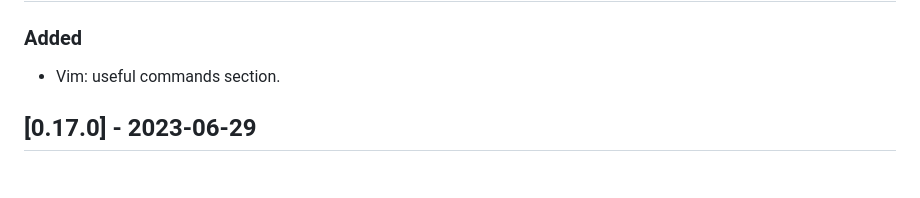
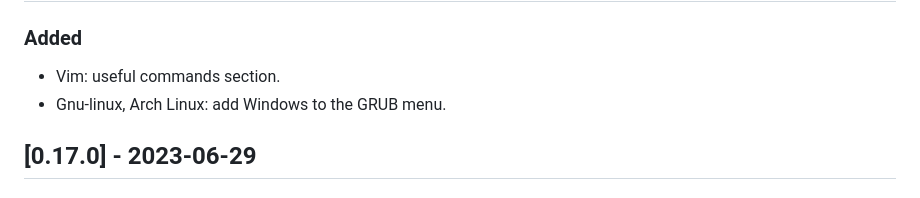
Before and after one commit to CarlosAMolina/cmoli.es, a Markdown page: CHANGELOG.md, the part around the change. Drawn GitHub-style.

Commit message:
Wiki gnu-linux, Arch linux,  add Windows to the GRUB menu

```diff
--- a/CHANGELOG.md
+++ b/CHANGELOG.md
@@ -8,6 +8,7 @@ and this project adheres to [Semantic Versioning](http://semver.org/).
 ## [TODO] - TODO
 ### Added
 - Vim: useful commands section.
+- Gnu-linux, Arch Linux: add Windows to the GRUB menu.
 
 ## [0.17.0] - 2023-06-29
 ### Added
```
Also changed, not shown: 2 other files.
